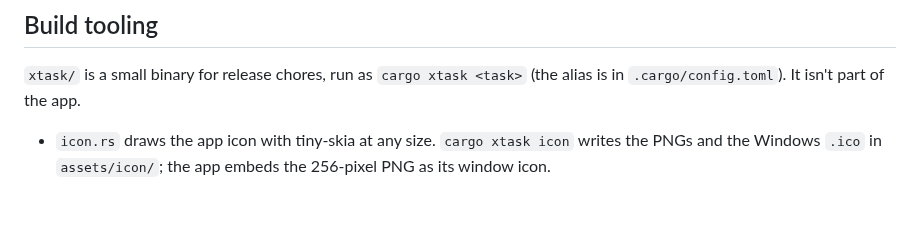
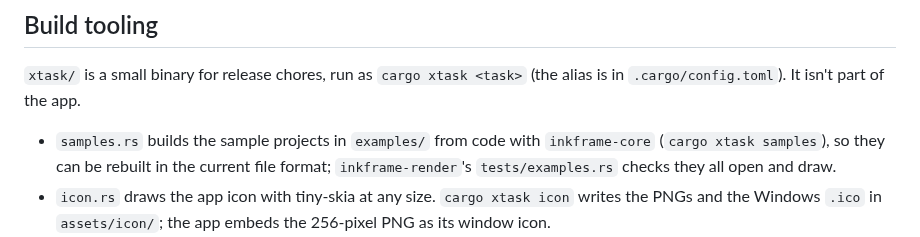
Before and after one commit to WhateverTrevor/inkframe, a Markdown page: ARCHITECTURE.md, the part around the change. GitHub-like rendering; blank space fills up the shorter version.

```diff
--- a/ARCHITECTURE.md
+++ b/ARCHITECTURE.md
@@ -293,6 +293,10 @@ callbacks or retained widget trees. Panels read and change `Editor` directly.
 `xtask/` is a small binary for release chores, run as `cargo xtask <task>`
 (the alias is in `.cargo/config.toml`). It isn't part of the app.
 
+- `samples.rs` builds the sample projects in `examples/` from code with
+  `inkframe-core` (`cargo xtask samples`), so they can be rebuilt in the
+  current file format; `inkframe-render`'s `tests/examples.rs` checks they
+  all open and draw.
 - `icon.rs` draws the app icon with tiny-skia at any size. `cargo xtask icon`
   writes the PNGs and the Windows `.ico` in `assets/icon/`; the app embeds
   the 256-pixel PNG as its window icon.
```
Also changed, not shown: README.md (+4 -0 lines), docs/GETTING_STARTED.md (added, +141 -0 lines), docs/HANDOFF.md (+8 -0 lines), docs/images/sample-ink-and-paint.png (added), docs/images/sample-multiplane.png (added), docs/images/sample-particles.png (added), docs/images/sample-rig.png (added), 9 other files.
